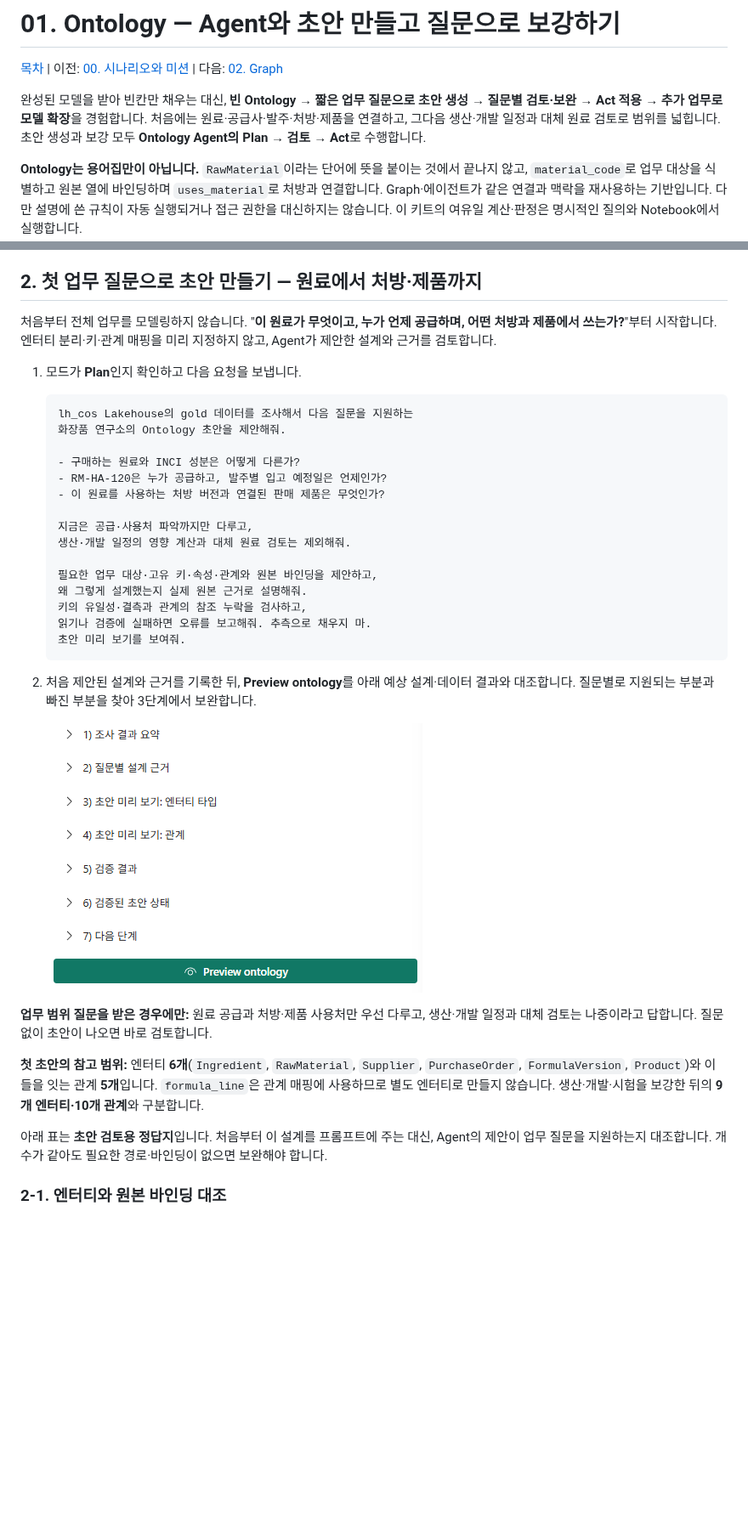
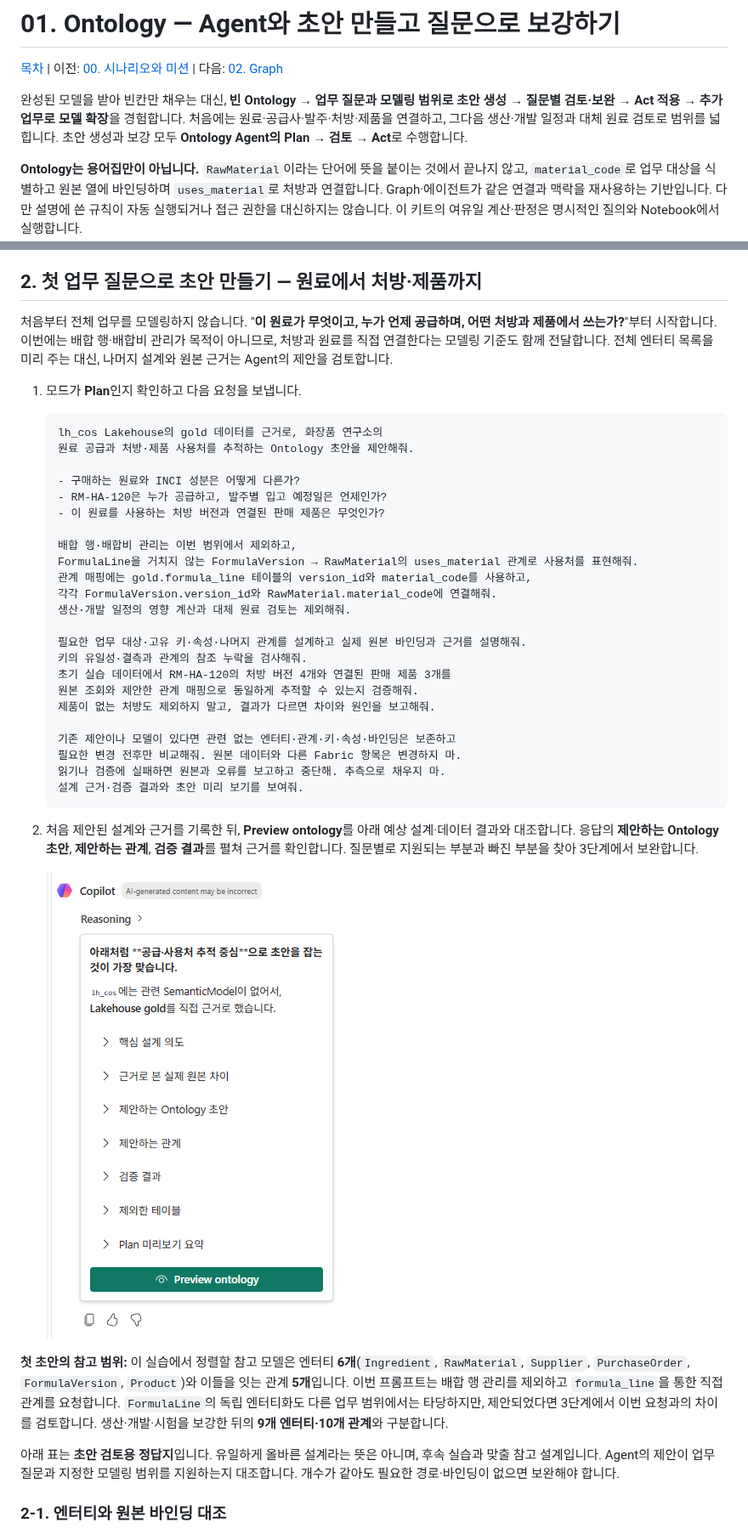
Before and after one commit to minkyung01/fabric-cosmetics-workshop, a Markdown page: docs/01-ontology.md, 2 parts joined by grey strips. Shown at 85% size. Rendered like a GitHub page; pictures changed too: assets/screenshots/01-agent-preview-button.png; blank space fills up the shorter version.

````diff
--- a/docs/01-ontology.md
+++ b/docs/01-ontology.md
@@ -2,7 +2,7 @@
 
 [목차](../README.md) \| 이전: [00. 시나리오와 미션](00-scenario.md) \| 다음: [02. Graph](02-graph.md)
 
-완성된 모델을 받아 빈칸만 채우는 대신, **빈 Ontology → 짧은 업무 질문으로 초안 생성 → 질문별 검토·보완 → Act 적용 → 추가 업무로 모델 확장**을 경험합니다. 처음에는 원료·공급사·발주·처방·제품을 연결하고, 그다음 생산·개발 일정과 대체 원료 검토로 범위를 넓힙니다. 초안 생성과 보강 모두 **Ontology Agent의 Plan → 검토 → Act**로 수행합니다.
+완성된 모델을 받아 빈칸만 채우는 대신, **빈 Ontology → 업무 질문과 모델링 범위로 초안 생성 → 질문별 검토·보완 → Act 적용 → 추가 업무로 모델 확장**을 경험합니다. 처음에는 원료·공급사·발주·처방·제품을 연결하고, 그다음 생산·개발 일정과 대체 원료 검토로 범위를 넓힙니다. 초안 생성과 보강 모두 **Ontology Agent의 Plan → 검토 → Act**로 수행합니다.
 
 **Ontology는 용어집만이 아닙니다.** `RawMaterial`이라는 단어에 뜻을 붙이는 것에서 끝나지 않고, `material_code`로 업무 대상을 식별하고 원본 열에 바인딩하며 `uses_material`로 처방과 연결합니다. Graph·에이전트가 같은 연결과 맥락을 재사용하는 기반입니다. 다만 설명에 쓴 규칙이 자동 실행되거나 접근 권한을 대신하지는 않습니다. 이 키트의 여유일 계산·판정은 명시적인 질의와 Notebook에서 실행합니다.
 
@@ -29,27 +29,35 @@
 
 ## 2. 첫 업무 질문으로 초안 만들기 — 원료에서 처방·제품까지
 
-처음부터 전체 업무를 모델링하지 않습니다. "**이 원료가 무엇이고, 누가 언제 공급하며, 어떤 처방과 제품에서 쓰는가?**"부터 시작합니다. 엔터티 분리·키·관계 매핑을 미리 지정하지 않고, Agent가 제안한 설계와 근거를 검토합니다.
+처음부터 전체 업무를 모델링하지 않습니다. "**이 원료가 무엇이고, 누가 언제 공급하며, 어떤 처방과 제품에서 쓰는가?**"부터 시작합니다. 이번에는 배합 행·배합비 관리가 목적이 아니므로, 처방과 원료를 직접 연결한다는 모델링 기준도 함께 전달합니다. 전체 엔터티 목록을 미리 주는 대신, 나머지 설계와 원본 근거는 Agent의 제안을 검토합니다.
 
 1. 모드가 **Plan**인지 확인하고 다음 요청을 보냅니다.
 
     ```text
-    lh_cos Lakehouse의 gold 데이터를 조사해서 다음 질문을 지원하는
-    화장품 연구소의 Ontology 초안을 제안해줘.
+    lh_cos Lakehouse의 gold 데이터를 근거로, 화장품 연구소의
+    원료 공급과 처방·제품 사용처를 추적하는 Ontology 초안을 제안해줘.
 
     - 구매하는 원료와 INCI 성분은 어떻게 다른가?
     - RM-HA-120은 누가 공급하고, 발주별 입고 예정일은 언제인가?
     - 이 원료를 사용하는 처방 버전과 연결된 판매 제품은 무엇인가?
 
-    지금은 공급·사용처 파악까지만 다루고,
+    배합 행·배합비 관리는 이번 범위에서 제외하고,
+    FormulaLine을 거치지 않는 FormulaVersion → RawMaterial의 uses_material 관계로 사용처를 표현해줘.
+    관계 매핑에는 gold.formula_line 테이블의 version_id와 material_code를 사용하고,
+    각각 FormulaVersion.version_id와 RawMaterial.material_code에 연결해줘.
     생산·개발 일정의 영향 계산과 대체 원료 검토는 제외해줘.
 
-    필요한 업무 대상·고유 키·속성·관계와 원본 바인딩을 제안하고,
-    왜 그렇게 설계했는지 실제 원본 근거로 설명해줘.
-    키의 유일성·결측과 관계의 참조 누락을 검사하고,
-    읽기나 검증에 실패하면 오류를 보고해줘. 추측으로 채우지 마.
-    초안 미리 보기를 보여줘.
+    필요한 업무 대상·고유 키·속성·나머지 관계를 설계하고 실제 원본 바인딩과 근거를 설명해줘.
+    키의 유일성·결측과 관계의 참조 누락을 검사해줘.
+    초기 실습 데이터에서 RM-HA-120의 처방 버전 4개와 연결된 판매 제품 3개를
+    원본 조회와 제안한 관계 매핑으로 동일하게 추적할 수 있는지 검증해줘.
+    제품이 없는 처방도 제외하지 말고, 결과가 다르면 차이와 원인을 보고해줘.
+
+    기존 제안이나 모델이 있다면 관련 없는 엔터티·관계·키·속성·바인딩은 보존하고
+    필요한 변경 전후만 비교해줘. 원본 데이터와 다른 Fabric 항목은 변경하지 마.
+    읽기나 검증에 실패하면 원본과 오류를 보고하고 중단해. 추측으로 채우지 마.
+    설계 근거·검증 결과와 초안 미리 보기를 보여줘.
     ```
 
-2. 처음 제안된 설계와 근거를 기록한 뒤, **Preview ontology**를 아래 예상 설계·데이터 결과와 대조합니다. 질문별로 지원되는 부분과 빠진 부분을 찾아 3단계에서 보완합니다.
+2. 처음 제안된 설계와 근거를 기록한 뒤, **Preview ontology**를 아래 예상 설계·데이터 결과와 대조합니다. 응답의 **제안하는 Ontology 초안**, **제안하는 관계**, **검증 결과**를 펼쳐 근거를 확인합니다. 질문별로 지원되는 부분과 빠진 부분을 찾아 3단계에서 보완합니다.
 
@@ -57,9 +65,7 @@
 
-**업무 범위 질문을 받은 경우에만:** 원료 공급과 처방·제품 사용처만 우선 다루고, 생산·개발 일정과 대체 검토는 나중이라고 답합니다. 질문 없이 초안이 나오면 바로 검토합니다.
+**첫 초안의 참고 범위:** 이 실습에서 정렬할 참고 모델은 엔터티 **6개**(`Ingredient`, `RawMaterial`, `Supplier`, `PurchaseOrder`, `FormulaVersion`, `Product`)와 이들을 잇는 관계 **5개**입니다. 이번 프롬프트는 배합 행 관리를 제외하고 `formula_line`을 통한 직접 관계를 요청합니다. `FormulaLine`의 독립 엔터티화도 다른 업무 범위에서는 타당하지만, 제안되었다면 3단계에서 이번 요청과의 차이를 검토합니다. 생산·개발·시험을 보강한 뒤의 **9개 엔터티·10개 관계**와 구분합니다.
 
-**첫 초안의 참고 범위:** 엔터티 **6개**(`Ingredient`, `RawMaterial`, `Supplier`, `PurchaseOrder`, `FormulaVersion`, `Product`)와 이들을 잇는 관계 **5개**입니다. `formula_line`은 관계 매핑에 사용하므로 별도 엔터티로 만들지 않습니다. 생산·개발·시험을 보강한 뒤의 **9개 엔터티·10개 관계**와 구분합니다.
-
-아래 표는 **초안 검토용 정답지**입니다. 처음부터 이 설계를 프롬프트에 주는 대신, Agent의 제안이 업무 질문을 지원하는지 대조합니다. 개수가 같아도 필요한 경로·바인딩이 없으면 보완해야 합니다.
+아래 표는 **초안 검토용 정답지**입니다. 유일하게 올바른 설계라는 뜻은 아니며, 후속 실습과 맞출 참고 설계입니다. Agent의 제안이 업무 질문과 지정한 모델링 범위를 지원하는지 대조합니다. 개수가 같아도 필요한 경로·바인딩이 없으면 보완해야 합니다.
 
 ### 2-1. 엔터티와 원본 바인딩 대조
 
````
Also changed, not shown: other parts of docs/01-ontology.md (+37 -2 lines), admin/README.md (+1 -1 lines), admin/preview-limitations.md (+1 -1 lines), assets/screenshots/01-formula-line-proposal.png (added), assets/screenshots/01-formula-line-relationship.png (added), 1 other file.
